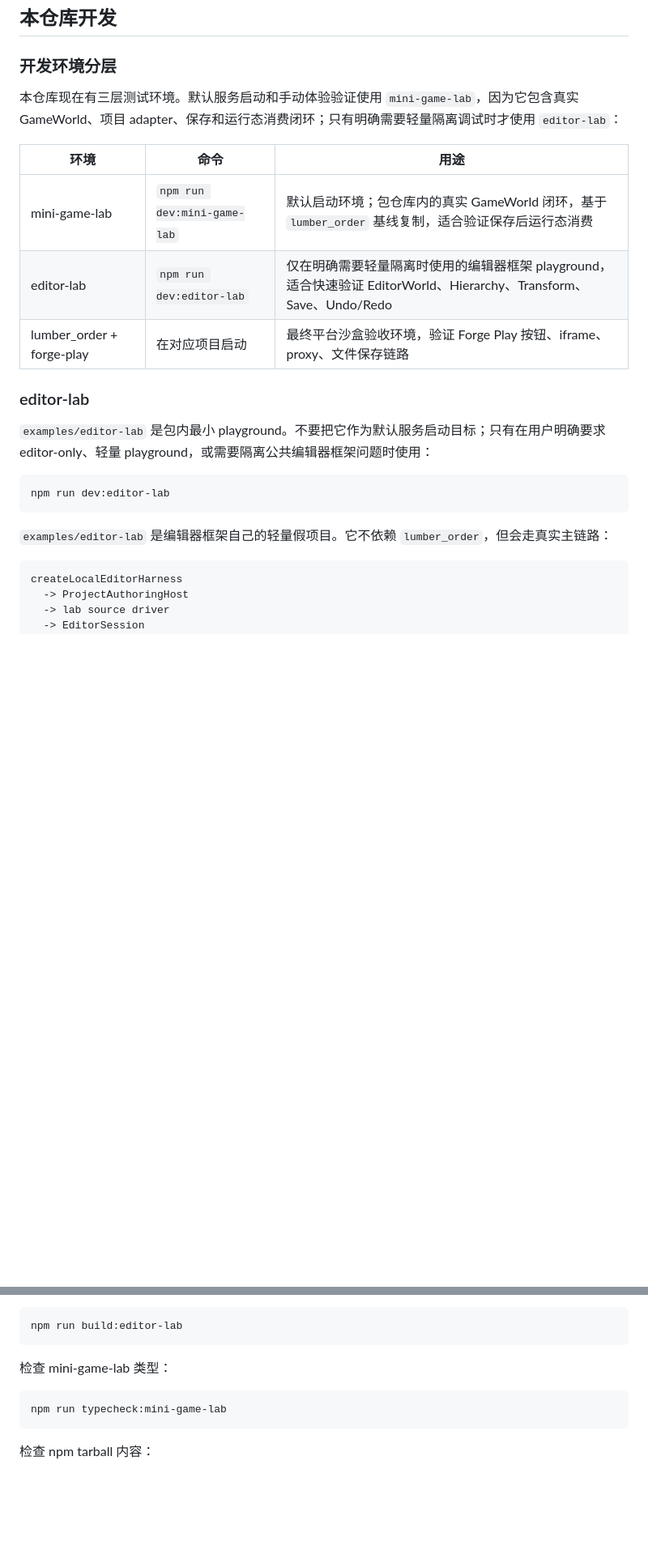
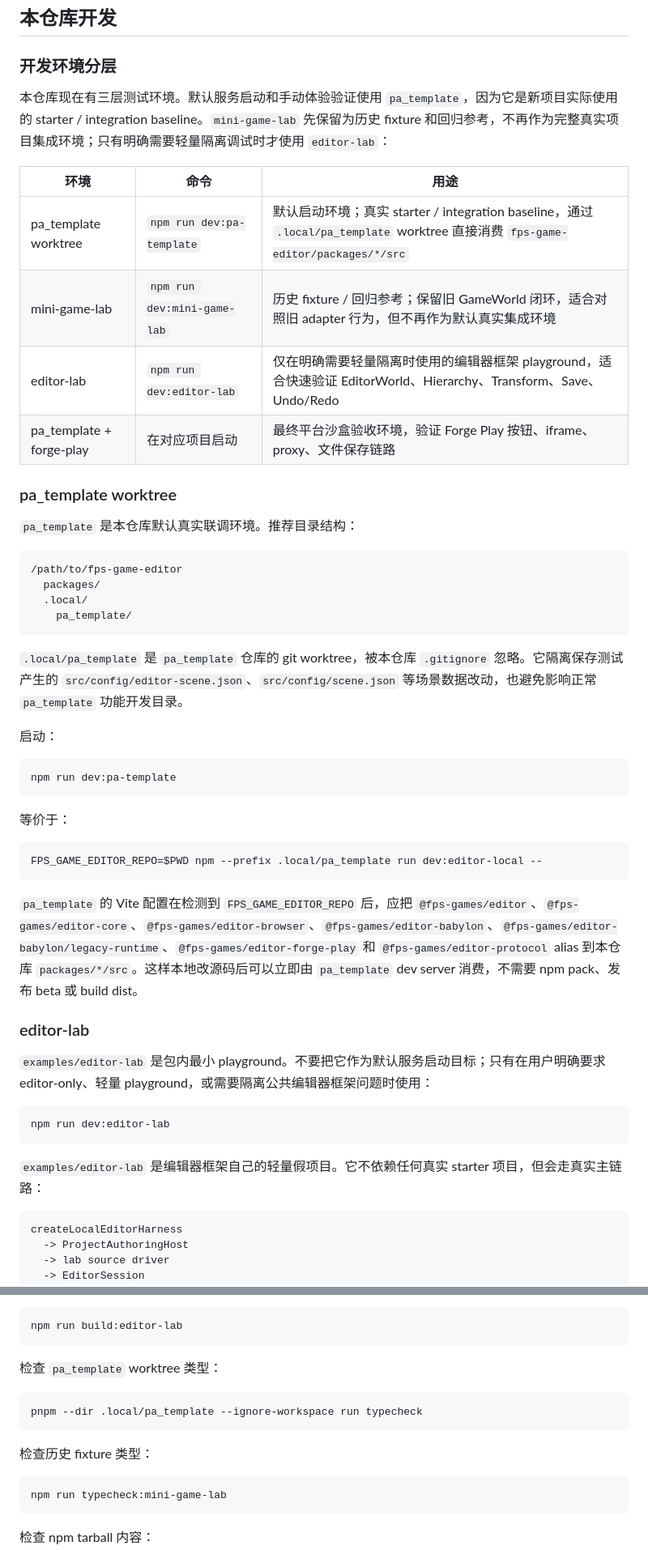
Before and after one commit to forge-play-studio/fps-game-editor, a Markdown page: README.md, 2 parts joined by grey strips. Shown at 81% size. Rendered like a GitHub page; blank space fills up the shorter version.

Commit message:
docs: document pa template integration baseline

````diff
--- a/README.md
+++ b/README.md
@@ -339,13 +357,41 @@ Forge Play 平台资产库不要直接修改项目场景，也不要继续依赖
 
 ### 开发环境分层
 
-本仓库现在有三层测试环境。默认服务启动和手动体验验证使用 `mini-game-lab`，因为它包含真实 GameWorld、项目 adapter、保存和运行态消费闭环；只有明确需要轻量隔离调试时才使用 `editor-lab`：
+本仓库现在有三层测试环境。默认服务启动和手动体验验证使用 `pa_template`，因为它是新项目实际使用的 starter / integration baseline。`mini-game-lab` 先保留为历史 fixture 和回归参考，不再作为完整真实项目集成环境；只有明确需要轻量隔离调试时才使用 `editor-lab`：
 
 | 环境 | 命令 | 用途 |
 | --- | --- | --- |
-| mini-game-lab | `npm run dev:mini-game-lab` | 默认启动环境；包仓库内的真实 GameWorld 闭环，基于 `lumber_order` 基线复制，适合验证保存后运行态消费 |
+| pa_template worktree | `npm run dev:pa-template` | 默认启动环境；真实 starter / integration baseline，通过 `.local/pa_template` worktree 直接消费 `fps-game-editor/packages/*/src` |
+| mini-game-lab | `npm run dev:mini-game-lab` | 历史 fixture / 回归参考；保留旧 GameWorld 闭环，适合对照旧 adapter 行为，但不再作为默认真实集成环境 |
 | editor-lab | `npm run dev:editor-lab` | 仅在明确需要轻量隔离时使用的编辑器框架 playground，适合快速验证 EditorWorld、Hierarchy、Transform、Save、Undo/Redo |
-| lumber_order + forge-play | 在对应项目启动 | 最终平台沙盒验收环境，验证 Forge Play 按钮、iframe、proxy、文件保存链路 |
+| pa_template + forge-play | 在对应项目启动 | 最终平台沙盒验收环境，验证 Forge Play 按钮、iframe、proxy、文件保存链路 |
+
+### pa_template worktree
+
+`pa_template` 是本仓库默认真实联调环境。推荐目录结构：
+
+```text
+/path/to/fps-game-editor
+  packages/
+  .local/
+    pa_template/
+```
+
+`.local/pa_template` 是 `pa_template` 仓库的 git worktree，被本仓库 `.gitignore` 忽略。它隔离保存测试产生的 `src/config/editor-scene.json`、`src/config/scene.json` 等场景数据改动，也避免影响正常 `pa_template` 功能开发目录。
+
+启动：
+
+```bash
+npm run dev:pa-template
+```
+
+等价于：
+
+```bash
+FPS_GAME_EDITOR_REPO=$PWD npm --prefix .local/pa_template run dev:editor-local --
+```
+
+`pa_template` 的 Vite 配置在检测到 `FPS_GAME_EDITOR_REPO` 后，应把 `@fps-games/editor`、`@fps-games/editor-core`、`@fps-games/editor-browser`、`@fps-games/editor-babylon`、`@fps-games/editor-babylon/legacy-runtime`、`@fps-games/editor-forge-play` 和 `@fps-games/editor-protocol` alias 到本仓库 `packages/*/src`。这样本地改源码后可以立即由 `pa_template` dev server 消费，不需要 npm pack、发布 beta 或 build dist。
 
 ### editor-lab
 
@@ -355,7 +401,7 @@ Forge Play 平台资产库不要直接修改项目场景，也不要继续依赖
 npm run dev:editor-lab
 ```
 
-`examples/editor-lab` 是编辑器框架自己的轻量假项目。它不依赖 `lumber_order`，但会走真实主链路：
+`examples/editor-lab` 是编辑器框架自己的轻量假项目。它不依赖任何真实 starter 项目，但会走真实主链路：
 
 ```text
 createLocalEditorHarness
@@ -459,7 +506,13 @@ npm run build
 npm run build:editor-lab
 ```
 
-检查 mini-game-lab 类型：
+检查 `pa_template` worktree 类型：
+
+```bash
+pnpm --dir .local/pa_template --ignore-workspace run typecheck
+```
+
+检查历史 fixture 类型：
 
 ```bash
 npm run typecheck:mini-game-lab
````
Also changed, not shown: other parts of README.md (+38 -19 lines), agent.md (+1 -1 lines).
